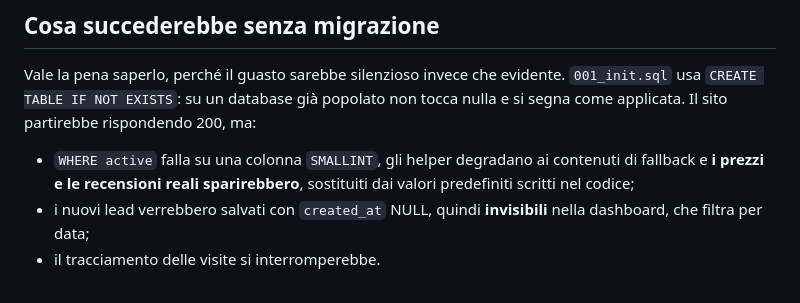
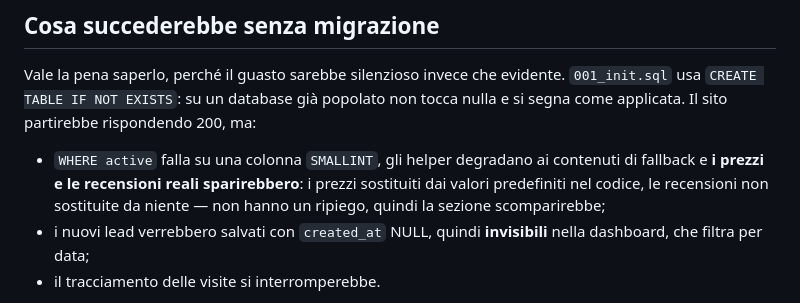
Before and after one commit to dextsamu/dextlab_sito, a Markdown page: deploy-docker/MIGRAZIONE-DA-PHP.md, the part around the change. Drawn GitHub-style.

```diff
--- a/deploy-docker/MIGRAZIONE-DA-PHP.md
+++ b/deploy-docker/MIGRAZIONE-DA-PHP.md
@@ -36,8 +36,9 @@ Vale la pena saperlo, perché il guasto sarebbe silenzioso invece che evidente.
 tocca nulla e si segna come applicata. Il sito partirebbe rispondendo 200, ma:
 
 - `WHERE active` falla su una colonna `SMALLINT`, gli helper degradano ai
-  contenuti di fallback e **i prezzi e le recensioni reali sparirebbero**,
-  sostituiti dai valori predefiniti scritti nel codice;
+  contenuti di fallback e **i prezzi e le recensioni reali sparirebbero**: i
+  prezzi sostituiti dai valori predefiniti nel codice, le recensioni non
+  sostituite da niente — non hanno un ripiego, quindi la sezione scomparirebbe;
 - i nuovi lead verrebbero salvati con `created_at` NULL, quindi **invisibili**
   nella dashboard, che filtra per data;
 - il tracciamento delle visite si interromperebbe.
```
Also changed, not shown: DEPLOY.md (+10 -3 lines).
